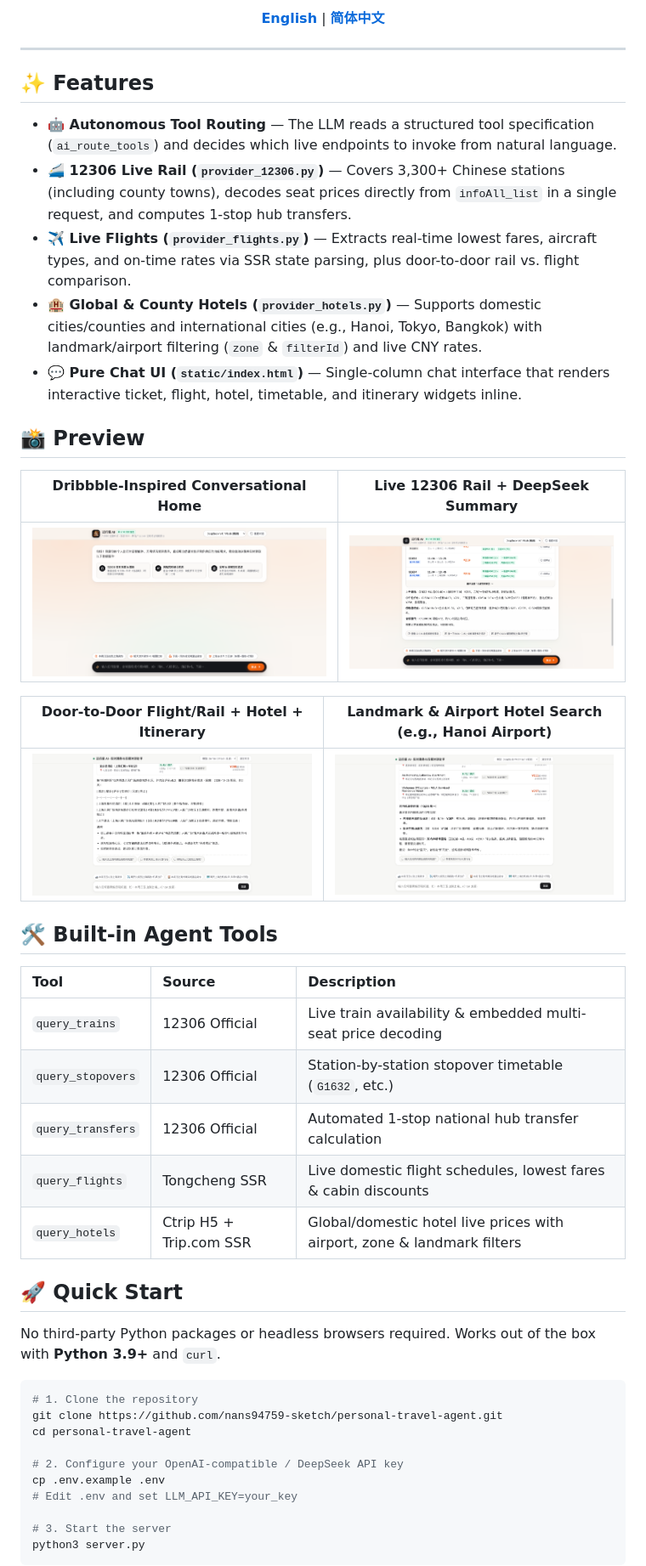
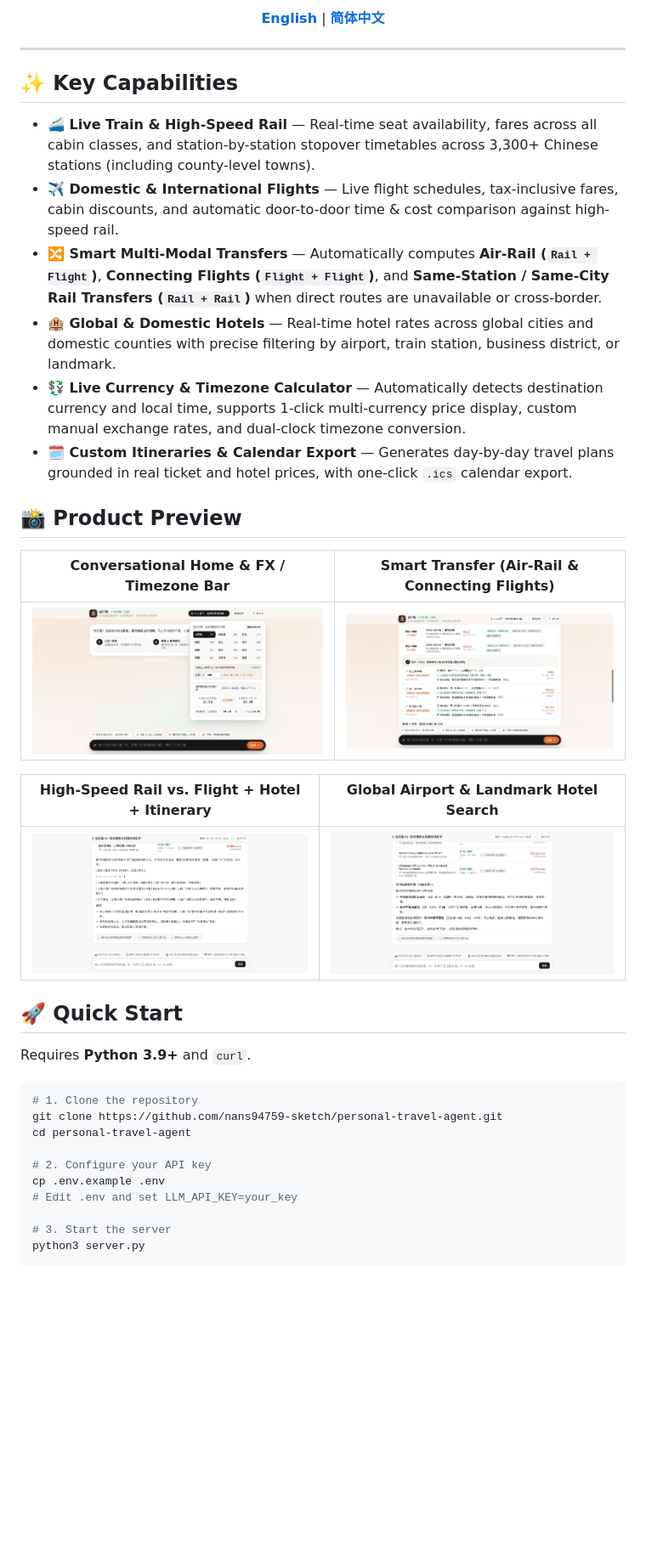
Before and after one commit to nans94759-sketch/personal-travel-agent, a Markdown page: README.md, the part around the change printed below. Shown: that part at 85% size. Drawn GitHub-style; pictures changed too: preview_home.png (added), preview_tickets.png (added), ui_dribbble_home.png (deleted); blank space fills up the shorter version.

````diff
--- a/README.md
+++ b/README.md
@@ -18,44 +16,35 @@
 
 ---
 
-## ✨ Features
+## ✨ Key Capabilities
 
-- **🤖 Autonomous Tool Routing** — The LLM reads a structured tool specification (`ai_route_tools`) and decides which live endpoints to invoke from natural language.
-- **🚄 12306 Live Rail (`provider_12306.py`)** — Covers 3,300+ Chinese stations (including county towns), decodes seat prices directly from `infoAll_list` in a single request, and computes 1-stop hub transfers.
-- **✈️ Live Flights (`provider_flights.py`)** — Extracts real-time lowest fares, aircraft types, and on-time rates via SSR state parsing, plus door-to-door rail vs. flight comparison.
-- **🏨 Global & County Hotels (`provider_hotels.py`)** — Supports domestic cities/counties and international cities (e.g., Hanoi, Tokyo, Bangkok) with landmark/airport filtering (`zone` & `filterId`) and live CNY rates.
-- **💬 Pure Chat UI (`static/index.html`)** — Single-column chat interface that renders interactive ticket, flight, hotel, timetable, and itinerary widgets inline.
+- **🚄 Live Train & High-Speed Rail** — Real-time seat availability, fares across all cabin classes, and station-by-station stopover timetables across 3,300+ Chinese stations (including county-level towns).
+- **✈️ Domestic & International Flights** — Live flight schedules, tax-inclusive fares, cabin discounts, and automatic door-to-door time & cost comparison against high-speed rail.
+- **🔀 Smart Multi-Modal Transfers** — Automatically computes **Air-Rail (`Rail + Flight`)**, **Connecting Flights (`Flight + Flight`)**, and **Same-Station / Same-City Rail Transfers (`Rail + Rail`)** when direct routes are unavailable or cross-border.
+- **🏨 Global & Domestic Hotels** — Real-time hotel rates across global cities and domestic counties with precise filtering by airport, train station, business district, or landmark.
+- **💱 Live Currency & Timezone Calculator** — Automatically detects destination currency and local time, supports 1-click multi-currency price display, custom manual exchange rates, and dual-clock timezone conversion.
+- **🗓️ Custom Itineraries & Calendar Export** — Generates day-by-day travel plans grounded in real ticket and hotel prices, with one-click `.ics` calendar export.
 
-## 📸 Preview
+## 📸 Product Preview
 
-| Dribbble-Inspired Conversational Home | Live 12306 Rail + DeepSeek Summary |
+| Conversational Home & FX / Timezone Bar | Smart Transfer (Air-Rail & Connecting Flights) |
 | :---: | :---: |
-| ![Home UI](ui_dribbble_home.png) | ![Live Rail Cards](ui_dribbble_live_test.png) |
+| ![Home UI](preview_home.png) | ![Smart Transfer & Tickets](preview_tickets.png) |
 
-| Door-to-Door Flight/Rail + Hotel + Itinerary | Landmark & Airport Hotel Search (e.g., Hanoi Airport) |
+| High-Speed Rail vs. Flight + Hotel + Itinerary | Global Airport & Landmark Hotel Search |
 | :---: | :---: |
 | ![Flight & Hotel Cards](chat_flight_hotel_verified.png) | ![Hanoi Airport Hotels](chat_hanoi_deepseek_verified.png) |
 
-## 🛠️ Built-in Agent Tools
-
-| Tool | Source | Description |
-| :--- | :--- | :--- |
-| `query_trains` | 12306 Official | Live train availability & embedded multi-seat price decoding |
-| `query_stopovers` | 12306 Official | Station-by-station stopover timetable (`G1632`, etc.) |
-| `query_transfers` | 12306 Official | Automated 1-stop national hub transfer calculation |
-| `query_flights` | Tongcheng SSR | Live domestic flight schedules, lowest fares & cabin discounts |
-| `query_hotels` | Ctrip H5 + Trip.com SSR | Global/domestic hotel live prices with airport, zone & landmark filters |
-
 ## 🚀 Quick Start
 
-No third-party Python packages or headless browsers required. Works out of the box with **Python 3.9+** and `curl`.
+Requires **Python 3.9+** and `curl`.
 
 ```bash
 # 1. Clone the repository
 git clone https://github.com/nans94759-sketch/personal-travel-agent.git
 cd personal-travel-agent
 
-# 2. Configure your OpenAI-compatible / DeepSeek API key
+# 2. Configure your API key
 cp .env.example .env
 # Edit .env and set LLM_API_KEY=your_key
 
````
Also changed, not shown: other parts of README.md (+6 -14 lines), README_zh.md (+19 -36 lines), ui_fx_tz_popover.png (added), ui_hanoi_fx_tz_live.png (added), 8 other files.
